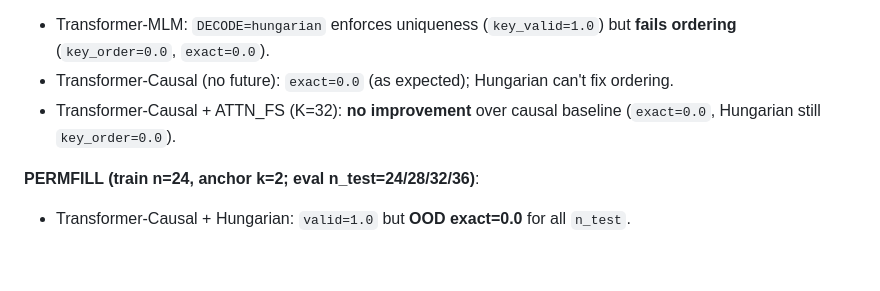
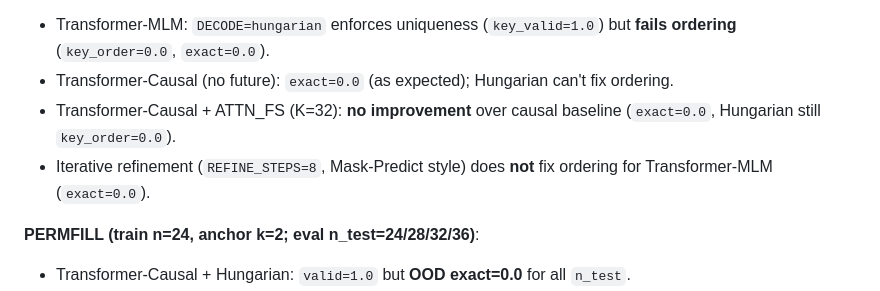
Before and after one commit to yanghu819/future-seed, a Markdown page: RESULTS.md, the part around the change. Rendered like a GitHub page; blank space fills up the shorter version.

Commit message:
Note iterative refinement baseline also fails on KVSORT ordering

```diff
--- a/RESULTS.md
+++ b/RESULTS.md
@@ -53,6 +53,7 @@ We tested:
 - Transformer-MLM: `DECODE=hungarian` enforces uniqueness (`key_valid=1.0`) but **fails ordering** (`key_order=0.0`, `exact=0.0`).
 - Transformer-Causal (no future): `exact=0.0` (as expected); Hungarian can't fix ordering.
 - Transformer-Causal + ATTN_FS (K=32): **no improvement** over causal baseline (`exact=0.0`, Hungarian still `key_order=0.0`).
+- Iterative refinement (`REFINE_STEPS=8`, Mask-Predict style) does **not** fix ordering for Transformer-MLM (`exact=0.0`).
 
 **PERMFILL (train n=24, anchor k=2; eval n_test=24/28/32/36)**:
 - Transformer-Causal + Hungarian: `valid=1.0` but **OOD exact=0.0** for all `n_test`.
```
